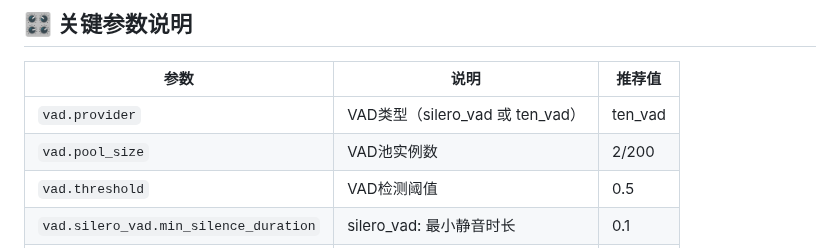
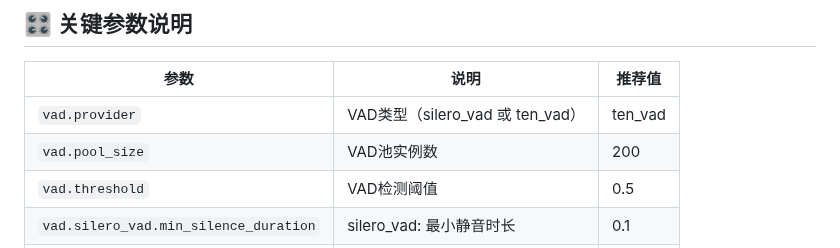
Before and after one commit to bbeyondllove/asr_server, a Markdown page: README.md, the part around the change. Drawn GitHub-style.

```diff
--- a/README.md
+++ b/README.md
@@ -121,7 +121,7 @@ ws.onmessage = e => console.log('识别结果:', e.data);
 | 参数 | 说明 | 推荐值 |
 |------|------|--------|
 | `vad.provider` | VAD类型（silero_vad 或 ten_vad） | ten_vad |
-| `vad.pool_size` | VAD池实例数 | 2/200 |
+| `vad.pool_size` | VAD池实例数 | 200 |
 | `vad.threshold` | VAD检测阈值 | 0.5 |
 | `vad.silero_vad.min_silence_duration` | silero_vad: 最小静音时长 | 0.1 |
 | `vad.silero_vad.min_speech_duration` | silero_vad: 最小语音时长 | 0.25 |
```
